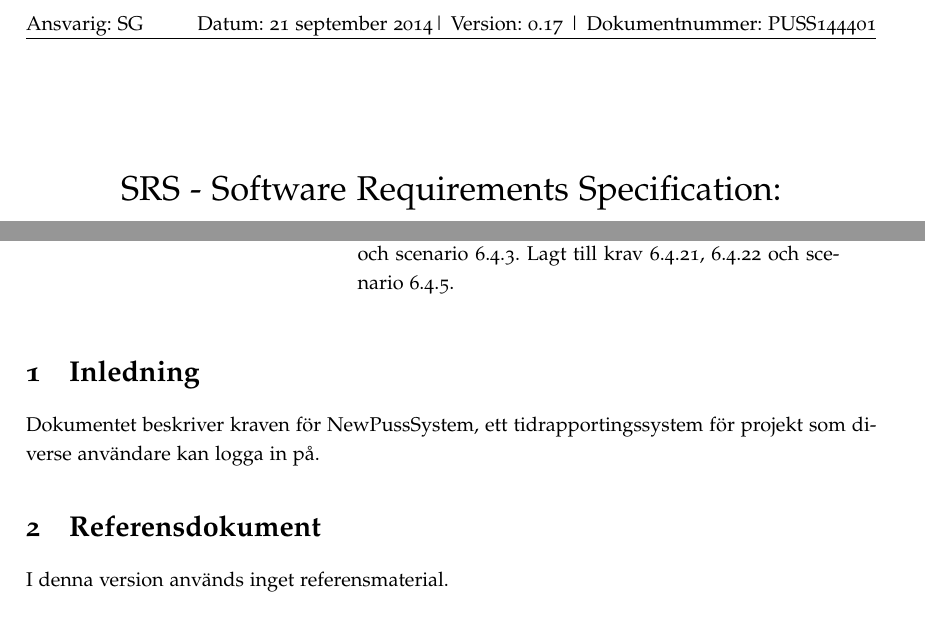
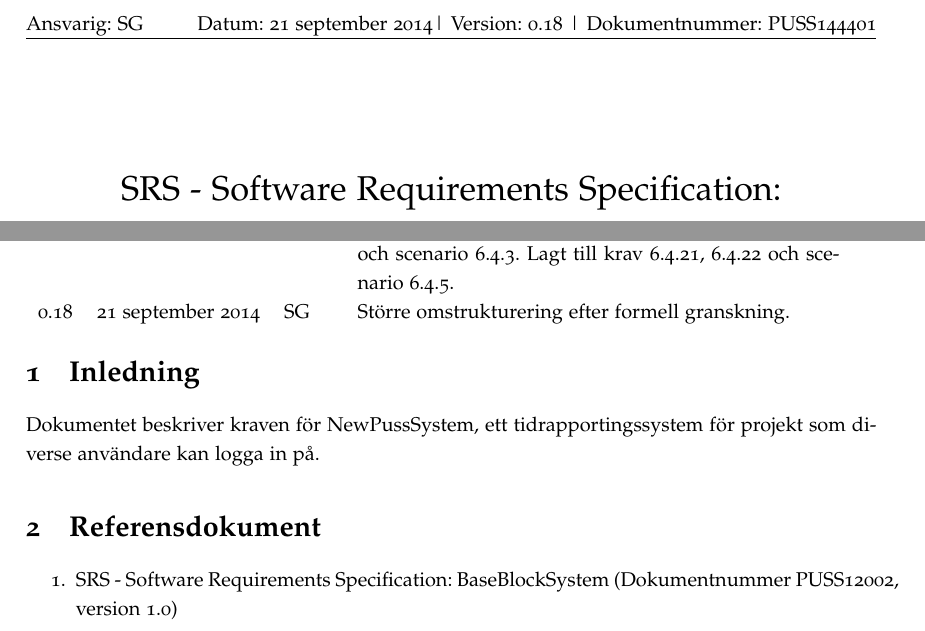
Before and after one commit to ada10lgu/etsn05, a LaTeX document (documentation/SRS/SRS.tex): two parts of pages 1 and 2 of 18, joined at a grey line, cut so that both start at the same text. Compiled offline with pdfLaTeX.

Commit message:
SRS 0.18
Uppdaterade referensdokument

```diff
--- a/documentation/SRS/SRS.tex
+++ b/documentation/SRS/SRS.tex
@@ -34,7 +34,7 @@
 \fancyhf{}
 \fancyhead[L]{Ansvarig: SG}
 
-\fancyhead[R]{Datum: \today | Version: 0.17 | Dokumentnummer: PUSS144401}
+\fancyhead[R]{Datum: \today | Version: 0.18 | Dokumentnummer: PUSS144401}
 
 
 \title{SRS - Software Requirements Specification: NewPussSystem}
@@ -77,8 +77,8 @@ Lade till krav, kapitel \ref{krav-funk-data}.
 Uppdaterade krav, kapitel \ref{krav-funk-proj}, \ref{krav-kval-pres}.\\
 0.16 & 16 september 2014 & SG & Tog bort reduntant krav, kapitel \ref{krav-funk-data}.
 Lade till krav, kapitel \ref{krav-funk-data}\\
-0.17 & 16 september 2014 & SG & Ändrat krav \ref{krav-funk-data}.18, \ref{krav-funk-data}.19, scenario \ref{krav-funk-admin}.4, scenario \ref{krav-funk-admin}.1 och scenario \ref{krav-funk-admin}.3. Lagt till krav \ref{krav-funk-admin}.21, \ref{krav-funk-admin}.22 och scenario \ref{krav-funk-admin}.5.
-\\
+0.17 & 16 september 2014 & SG & Ändrat krav \ref{krav-funk-data}.18, \ref{krav-funk-data}.19, scenario \ref{krav-funk-admin}.4, scenario \ref{krav-funk-admin}.1 och scenario \ref{krav-funk-admin}.3. Lagt till krav \ref{krav-funk-admin}.21, \ref{krav-funk-admin}.22 och scenario \ref{krav-funk-admin}.5.\\
+0.18 & 21 september 2014 & SG & Större omstrukturering efter formell granskning.
 
 \\
 \end{tabular}
@@ -86,7 +86,9 @@ Lade till krav, kapitel \ref{krav-funk-data}\\
 Dokumentet beskriver kraven för NewPussSystem, ett tidrapportingssystem för projekt som diverse användare kan logga in på.
 
 \section{Referensdokument}
-I denna version används inget referensmaterial.
+\begin{enumerate}
+\item SRS - Software Requirements Specification: BaseBlockSystem (Dokumentnummer PUSS12002, version 1.0)
+\end{enumerate}
 \section{Bakgrund och mål}
 \subsection{Huvudmål}
 Huvudmålet är att tillhandhålla ett system där olika användare, såsom projektledare och övriga projektmedlemmar, skall kunna tidrapportera och loggföra det fortgående arbetet i sitt projekt.
```
